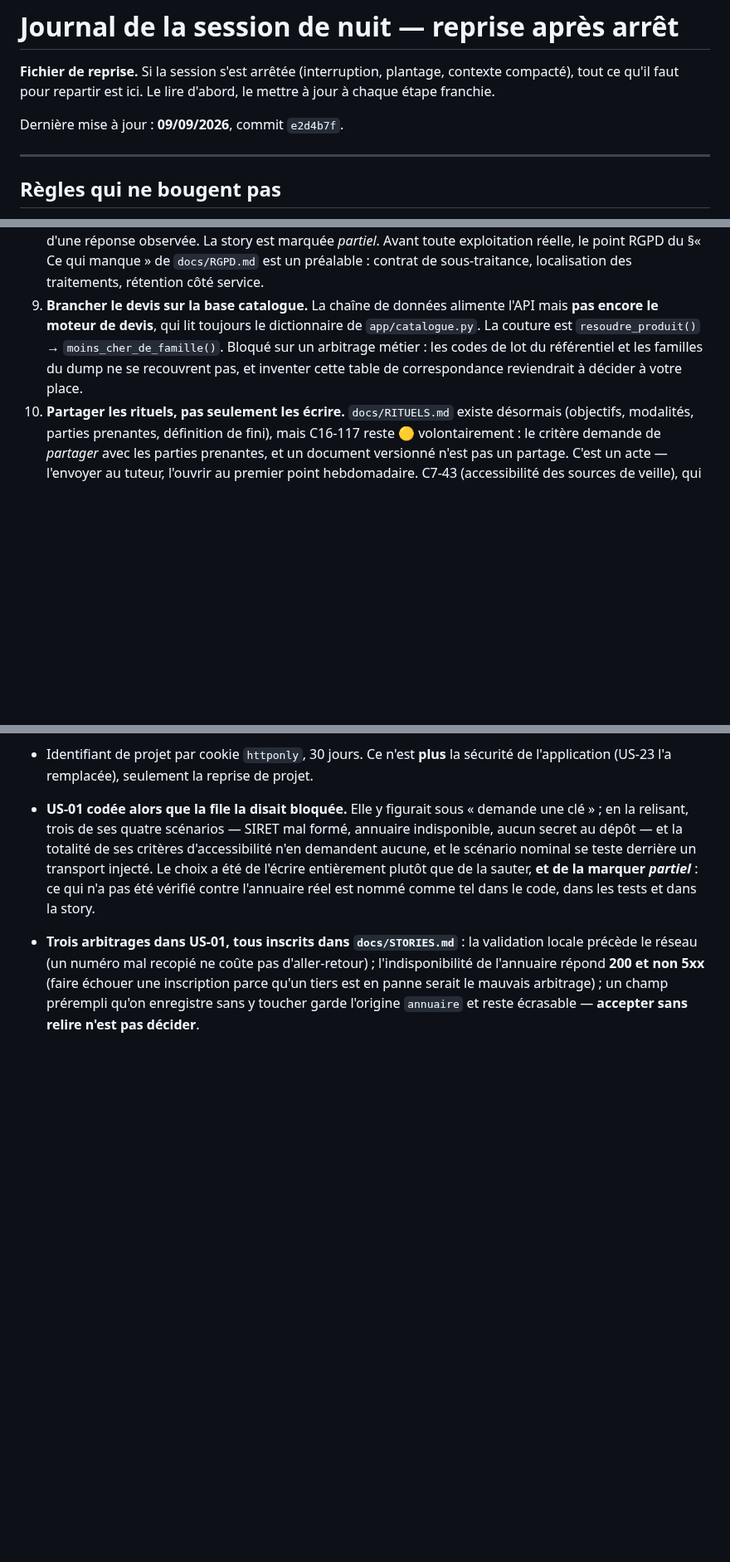
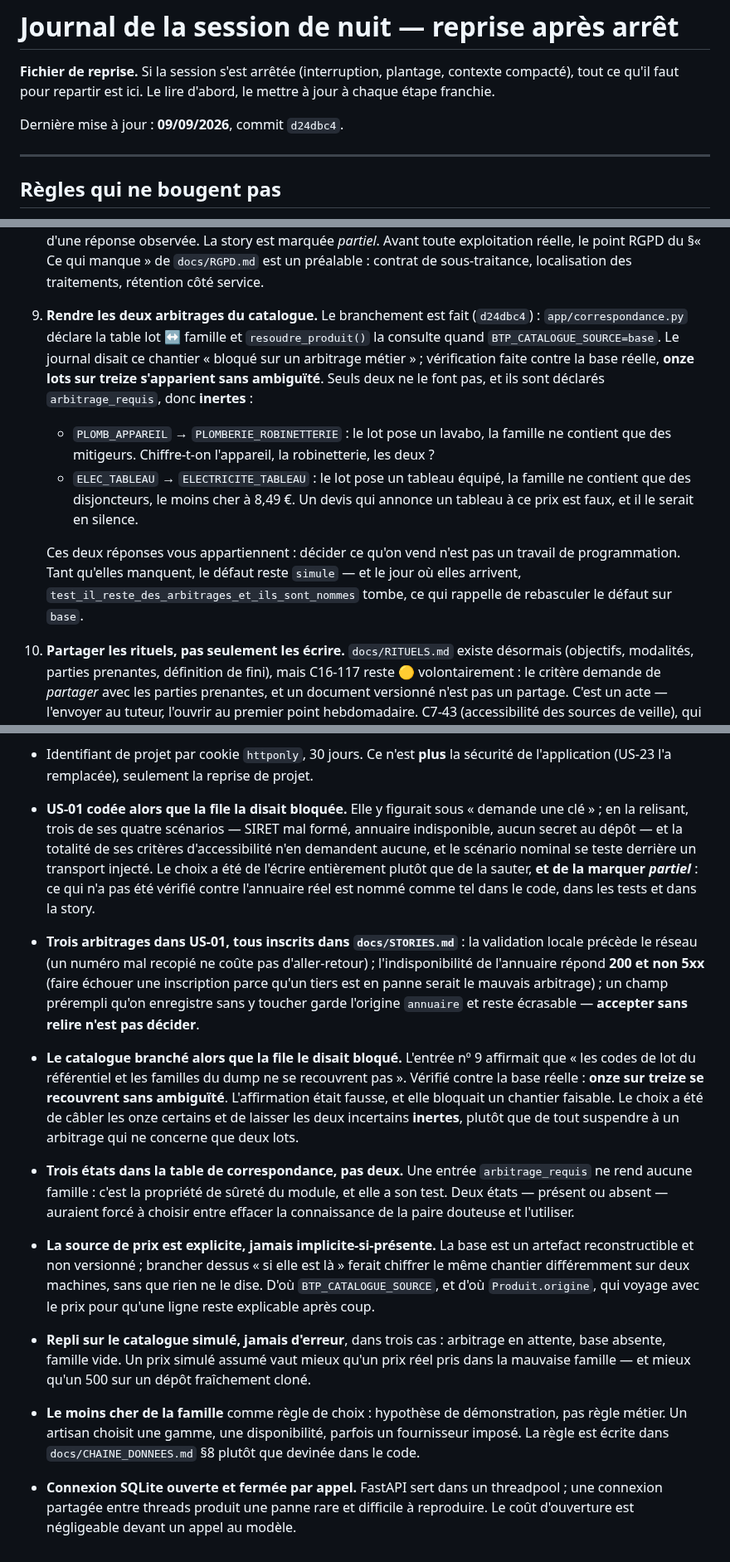
Before and after one commit to M-CHADLI/assistant-devis-btp, a Markdown page: docs/JOURNAL_NUIT.md, 3 parts joined by grey strips. Shown at 83% size. GitHub-like rendering; blank space fills up the shorter version.

Commit message:
Remet le journal de nuit à l'état vérifié après le branchement du catalogue
514 tests relevés par `pytest --collect-only`, cinquante-six commits comptés par
`git rev-list`, aucun poussé.

L'entrée nº 9 de la file disait le chantier bloqué sur un arbitrage métier au
motif que « les codes de lot et les familles ne se recouvrent pas ». Vérification
faite contre la base réelle, c'était faux : onze sur treize se recouvrent sans
ambiguïté. L'entrée est réécrite pour ne garder que ce qui vous revient
réellement — deux arbitrages, nommés avec la question qu'ils posent.

Co-Authored-By: Claude Opus 5 <noreply@anthropic.com>

```diff
--- a/docs/JOURNAL_NUIT.md
+++ b/docs/JOURNAL_NUIT.md
@@ -4,7 +4,7 @@
 contexte compacté), tout ce qu'il faut pour repartir est ici. Le lire d'abord,
 le mettre à jour à chaque étape franchie.
 
-Dernière mise à jour : **09/09/2026**, commit `e2d4b7f`.
+Dernière mise à jour : **09/09/2026**, commit `d24dbc4`.
 
 ---
 
@@ -206,12 +209,25 @@ matière que personne ne peut écrire à votre place, et le reste à coder.
    Avant toute exploitation réelle, le point RGPD du §« Ce qui manque » de
    `docs/RGPD.md` est un préalable : contrat de sous-traitance, localisation
    des traitements, rétention côté service.
-9. **Brancher le devis sur la base catalogue.** La chaîne de données alimente
-    l'API mais **pas encore le moteur de devis**, qui lit toujours le
-    dictionnaire de `app/catalogue.py`. La couture est `resoudre_produit()` →
-    `moins_cher_de_famille()`. Bloqué sur un arbitrage métier : les codes de lot
-    du référentiel et les familles du dump ne se recouvrent pas, et inventer
-    cette table de correspondance reviendrait à décider à votre place.
+9. **Rendre les deux arbitrages du catalogue.** Le branchement est fait
+    (`d24dbc4`) : `app/correspondance.py` déclare la table lot ↔ famille et
+    `resoudre_produit()` la consulte quand `BTP_CATALOGUE_SOURCE=base`. Le
+    journal disait ce chantier « bloqué sur un arbitrage métier » ; vérification
+    faite contre la base réelle, **onze lots sur treize s'apparient sans
+    ambiguïté**. Seuls deux ne le font pas, et ils sont déclarés
+    `arbitrage_requis`, donc **inertes** :
+    - `PLOMB_APPAREIL` → `PLOMBERIE_ROBINETTERIE` : le lot pose un lavabo, la
+      famille ne contient que des mitigeurs. Chiffre-t-on l'appareil, la
+      robinetterie, les deux ?
+    - `ELEC_TABLEAU` → `ELECTRICITE_TABLEAU` : le lot pose un tableau équipé, la
+      famille ne contient que des disjoncteurs, le moins cher à 8,49 €. Un devis
+      qui annonce un tableau à ce prix est faux, et il le serait en silence.
+
+    Ces deux réponses vous appartiennent : décider ce qu'on vend n'est pas un
+    travail de programmation. Tant qu'elles manquent, le défaut reste `simule` —
+    et le jour où elles arrivent,
+    `test_il_reste_des_arbitrages_et_ils_sont_nommes` tombe, ce qui rappelle de
+    rebasculer le défaut sur `base`.
 10. **Partager les rituels, pas seulement les écrire.** `docs/RITUELS.md` existe
     désormais (objectifs, modalités, parties prenantes, définition de fini), mais
     C16-117 reste 🟡 volontairement : le critère demande de *partager* avec les
@@ -337,3 +353,31 @@ matière que personne ne peut écrire à votre place, et le reste à coder.
   (faire échouer une inscription parce qu'un tiers est en panne serait le mauvais
   arbitrage) ; un champ prérempli qu'on enregistre sans y toucher garde l'origine
   `annuaire` et reste écrasable — **accepter sans relire n'est pas décider**.
+- **Le catalogue branché alors que la file le disait bloqué.** L'entrée nº 9
+  affirmait que « les codes de lot du référentiel et les familles du dump ne se
+  recouvrent pas ». Vérifié contre la base réelle : **onze sur treize se
+  recouvrent sans ambiguïté**. L'affirmation était fausse, et elle bloquait un
+  chantier faisable. Le choix a été de câbler les onze certains et de laisser les
+  deux incertains **inertes**, plutôt que de tout suspendre à un arbitrage qui ne
+  concerne que deux lots.
+- **Trois états dans la table de correspondance, pas deux.** Une entrée
+  `arbitrage_requis` ne rend aucune famille : c'est la propriété de sûreté du
+  module, et elle a son test. Deux états — présent ou absent — auraient forcé à
+  choisir entre effacer la connaissance de la paire douteuse et l'utiliser.
+- **La source de prix est explicite, jamais implicite-si-présente.** La base est
+  un artefact reconstructible et non versionné ; brancher dessus « si elle est
+  là » ferait chiffrer le même chantier différemment sur deux machines, sans que
+  rien ne le dise. D'où `BTP_CATALOGUE_SOURCE`, et d'où `Produit.origine`, qui
+  voyage avec le prix pour qu'une ligne reste explicable après coup.
+- **Repli sur le catalogue simulé, jamais d'erreur**, dans trois cas : arbitrage
+  en attente, base absente, famille vide. Un prix simulé assumé vaut mieux qu'un
+  prix réel pris dans la mauvaise famille — et mieux qu'un 500 sur un dépôt
+  fraîchement cloné.
+- **Le moins cher de la famille** comme règle de choix : hypothèse de
+  démonstration, pas règle métier. Un artisan choisit une gamme, une
+  disponibilité, parfois un fournisseur imposé. La règle est écrite dans
+  `docs/CHAINE_DONNEES.md` §8 plutôt que devinée dans le code.
+- **Connexion SQLite ouverte et fermée par appel.** FastAPI sert dans un
+  threadpool ; une connexion partagée entre threads produit une panne rare et
+  difficile à reproduire. Le coût d'ouverture est négligeable devant un appel au
+  modèle.
```
Also changed, not shown: other parts of docs/JOURNAL_NUIT.md (+7 -4 lines).
